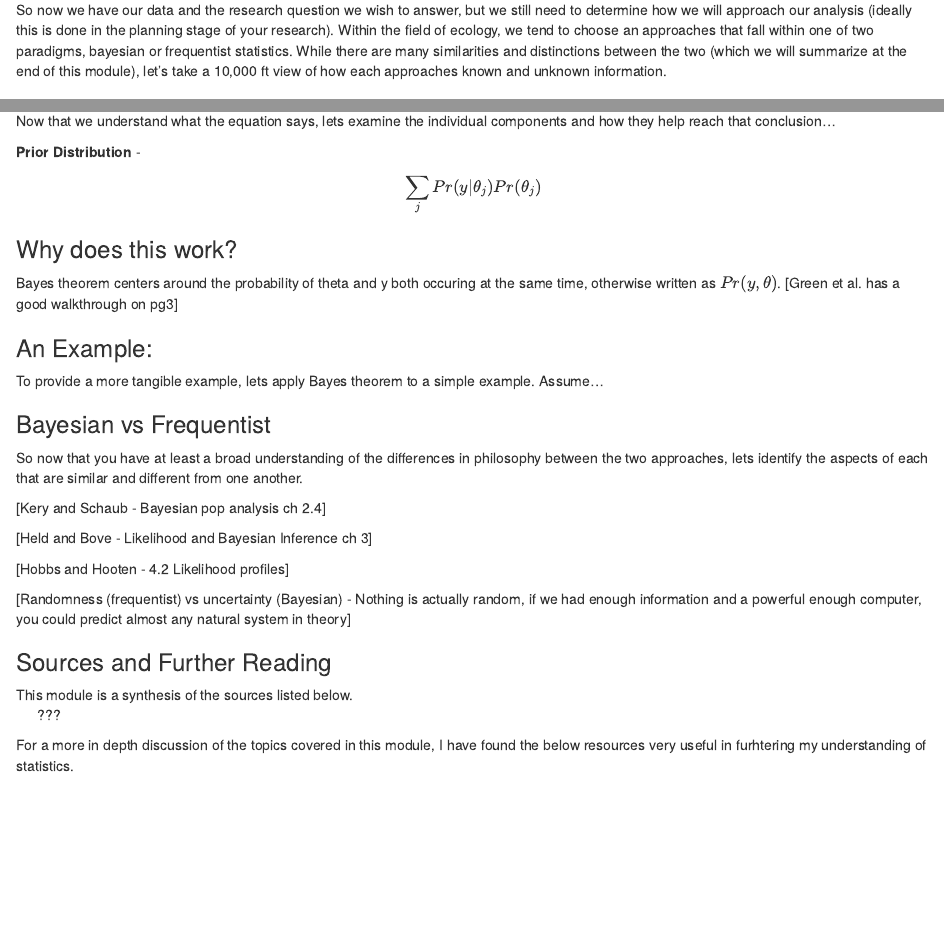
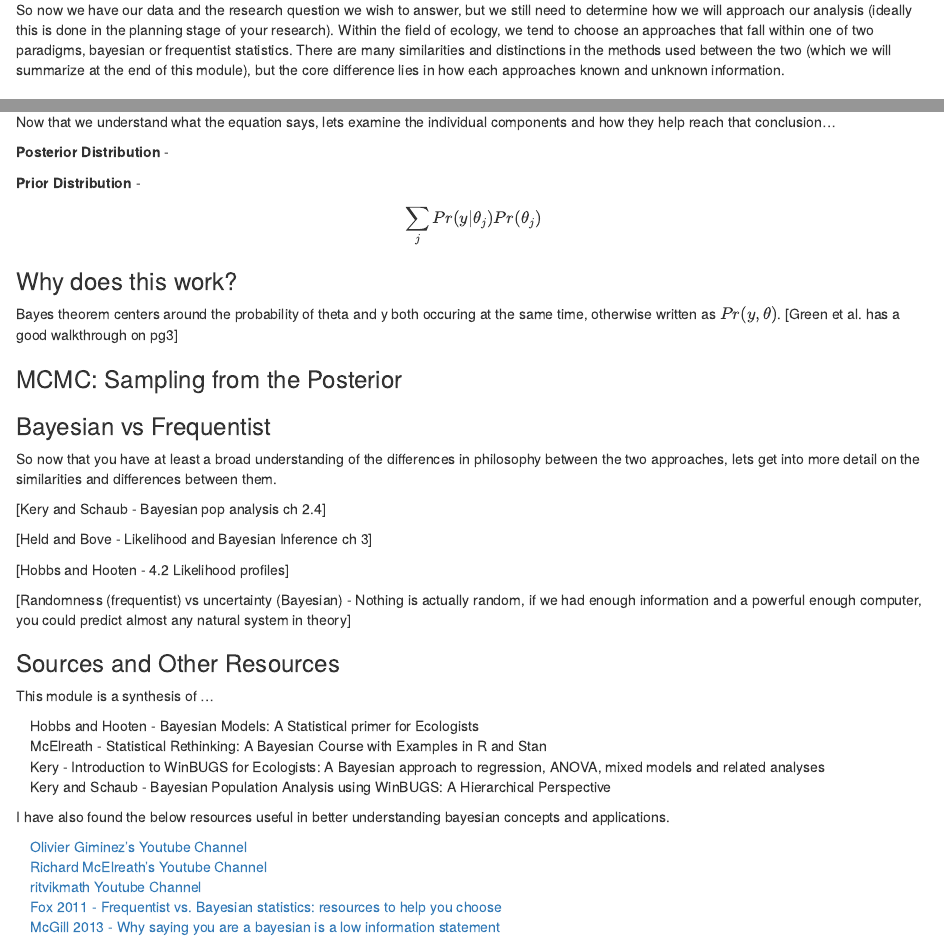
Before and after one commit to mattgonnerman/CourseMaterials, an R Markdown document (IntrotoBayes.Rmd): the page in a window 1100 px wide, from 960 px down before the commit and from 1030 px down after it, so that both start at the same text, and a second part further down, joined at a grey line. The pictures show the output file IntrotoBayes.html that the author committed with the source, opened offline.

Commit message:
Cleaning Up

````diff
--- a/IntrotoBayes.Rmd
+++ b/IntrotoBayes.Rmd
@@ -5,6 +5,7 @@
 output:
   html_document: default
   pdf_document: default
+  df_print: kable
 ---
 
 ```{r setup, include=FALSE}
@@ -33,7 +38,7 @@
 
 Regardless of the system we wish to study, information can be broken down into two categories: what is known and what is unknown. In the case of our turkey example, the knowns are turkey locations, individual turkey characteristics, and associated land cover at each location. The unknowns are the underlying relationships that define how these two data sets relate to one another. Do turkeys select for a given land cover type consistently more than others? Is there some effect of weather on selection? Maybe a turkey's sex or age affects their decision-making process? What about time of day? While in practice these decisions can be described using increasingly complex modeling techniques, we can simplify a decision to a weighted coin flip describing whether a turkey would select one option over another. For the sake of being on the same page, lets use this system and data as an example throughout the module to describe these coin flips. Specifically, we wish to know how much the presence of snow impacts a turkey's use of forested over other land cover options.
 
-So now we have our data and the research question we wish to answer, but we still need to determine how we will approach our analysis (ideally this is done in the planning stage of your research). Within the field of ecology, we tend to choose an approaches that fall within one of two paradigms, bayesian or frequentist statistics. While there are many similarities and distinctions between the two (which we will summarize at the end of this module), let's take a 10,000 ft view of how each approaches known and unknown information.
+So now we have our data and the research question we wish to answer, but we still need to determine how we will approach our analysis (ideally this is done in the planning stage of your research). Within the field of ecology, we tend to choose an approaches that fall within one of two paradigms, bayesian or frequentist statistics. There are many similarities and distinctions  in the methods used between the two (which we will summarize at the end of this module), but the core difference lies in how each approaches known and unknown information.
 
 ### A Frequentist Approach
 
@@ -64,3 +68,4 @@
 
 Now that we understand what the equation says, lets examine the individual components and how they help reach that conclusion...
 
+**Posterior Distribution** -
@@ -73,15 +77,12 @@
 ### Why does this work?
 Bayes theorem centers around the probability of theta and y both occuring at the same time, otherwise written as $Pr(y,\theta)$. [Green et al. has a good walkthrough on pg3]
 
-
-
-### An Example:
-To provide a more tangible example, lets apply Bayes theorem to a simple example. Assume...
+### MCMC: Sampling from the Posterior
 
 
 ### Bayesian vs Frequentist
 
-So now that you have at least a broad understanding of the differences in philosophy between the two approaches, lets identify the aspects of each that are similar and different from one another.
+So now that you have at least a broad understanding of the differences in philosophy between the two approaches, lets get into more detail on the similarities and differences between them.
 
 [Kery and Schaub - Bayesian pop analysis ch 2.4]
 
@@ -91,10 +92,24 @@
 
 [Randomness (frequentist) vs uncertainty (Bayesian) - Nothing is actually random, if we had enough information and a powerful enough computer, you could predict almost any natural system in theory]
 
-### Sources and Further Reading
+### Sources and Other Resources
 
-This module is a synthesis of the sources listed below.
-&ensp;&ensp;&ensp;???
+This module is a synthesis of ...
 
-For a more in depth discussion of the topics covered in this module, I have found the below resources very useful in furhtering my understanding of statistics.
-&ensp;&ensp;&ensp;
+<div style="margin-left: 1em;">
+  Hobbs and Hooten - Bayesian Models: A Statistical primer for Ecologists
+  McElreath - Statistical Rethinking: A Bayesian Course with Examples in R and Stan
+  Kery - Introduction to WinBUGS for Ecologists: A Bayesian approach to regression, ANOVA, mixed models and related analyses
+  Kery and Schaub - Bayesian Population Analysis using WinBUGS: A Hierarchical Perspective
+</div>
+
+I have also found the below resources useful in better understanding bayesian concepts and applications.
+
+  <div style="margin-left: 1em;">
+  [Olivier Giminez's Youtube Channel](https://www.youtube.com/c/OlivierGimenez)
+  [Richard McElreath's Youtube Channel](https://www.youtube.com/channel/UCNJK6_DZvcMqNSzQdEkzvzA/about)
+  [ritvikmath Youtube Channel](https://www.youtube.com/c/ritvikmath)
+  [Fox 2011 - Frequentist vs. Bayesian statistics: resources to help you choose](https://dynamicecology.wordpress.com/2011/10/11/frequentist-vs-bayesian-statistics-resources-to-help-you-choose/)
+  [McGill 2013 - Why saying you are a bayesian is a low information statement](https://dynamicecology.wordpress.com/2013/06/19/why-saying-you-are-a-bayesian-is-a-low-information-statement/)
+
+  </div>
````
Also changed, not shown: IntrotoBayes.html, IntrotoBayes.tex (deleted), IntrotoBayes.Rmd (22 more changed lines), 1 other file.
